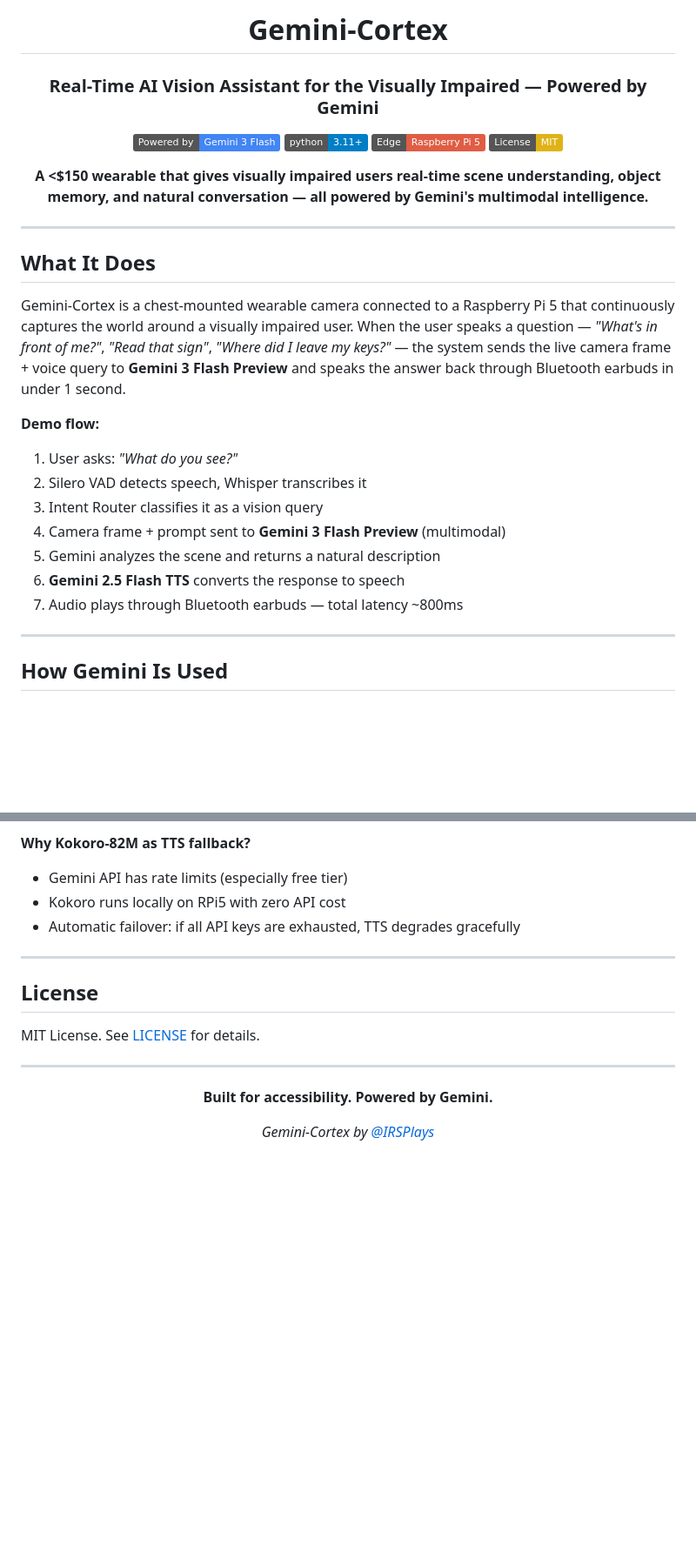
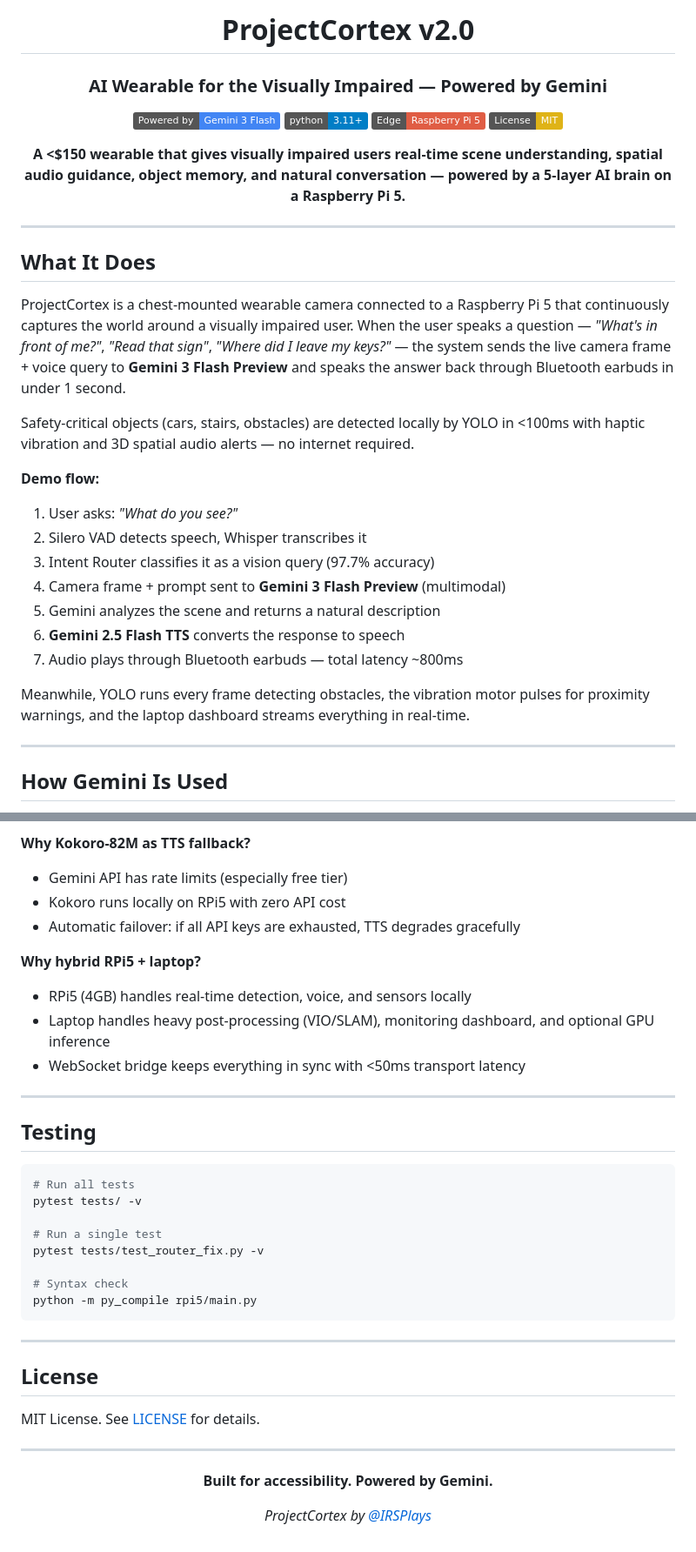
Before and after one commit to Asirive/Asirive-Cortex, a Markdown page: README.md, 2 parts joined by grey strips. Shown at 87% size. GitHub-like rendering; badges without logos; blank space fills up the shorter version.

````diff
--- a/README.md
+++ b/README.md
@@ -1,15 +1,15 @@
 <div align="center">
 
-# Gemini-Cortex
+# ProjectCortex v2.0
 
-### Real-Time AI Vision Assistant for the Visually Impaired — Powered by Gemini
+### AI Wearable for the Visually Impaired — Powered by Gemini
 
 [![Google Gemini](https://img.shields.io/badge/Powered%20by-Gemini%203%20Flash-4285F4?logo=google&logoColor=white)](https://ai.google.dev/)
 [![Python 3.11+](https://img.shields.io/badge/python-3.11+-blue.svg)](https://www.python.org/downloads/)
 [![Hardware: RPi 5](https://img.shields.io/badge/Edge-Raspberry%20Pi%205-red.svg)](https://www.raspberrypi.com/products/raspberry-pi-5/)
 [![License: MIT](https://img.shields.io/badge/License-MIT-yellow.svg)](https://opensource.org/licenses/MIT)
 
-**A <$150 wearable that gives visually impaired users real-time scene understanding, object memory, and natural conversation — all powered by Gemini's multimodal intelligence.**
+**A <$150 wearable that gives visually impaired users real-time scene understanding, spatial audio guidance, object memory, and natural conversation — powered by a 5-layer AI brain on a Raspberry Pi 5.**
 
 </div>
 
@@ -17,16 +17,20 @@
 
 ## What It Does
 
-Gemini-Cortex is a chest-mounted wearable camera connected to a Raspberry Pi 5 that continuously captures the world around a visually impaired user. When the user speaks a question — *"What's in front of me?"*, *"Read that sign"*, *"Where did I leave my keys?"* — the system sends the live camera frame + voice query to **Gemini 3 Flash Preview** and speaks the answer back through Bluetooth earbuds in under 1 second.
+ProjectCortex is a chest-mounted wearable camera connected to a Raspberry Pi 5 that continuously captures the world around a visually impaired user. When the user speaks a question — *"What's in front of me?"*, *"Read that sign"*, *"Where did I leave my keys?"* — the system sends the live camera frame + voice query to **Gemini 3 Flash Preview** and speaks the answer back through Bluetooth earbuds in under 1 second.
+
+Safety-critical objects (cars, stairs, obstacles) are detected locally by YOLO in <100ms with haptic vibration and 3D spatial audio alerts — no internet required.
 
 **Demo flow:**
 1. User asks: *"What do you see?"*
 2. Silero VAD detects speech, Whisper transcribes it
-3. Intent Router classifies it as a vision query
+3. Intent Router classifies it as a vision query (97.7% accuracy)
 4. Camera frame + prompt sent to **Gemini 3 Flash Preview** (multimodal)
 5. Gemini analyzes the scene and returns a natural description
 6. **Gemini 2.5 Flash TTS** converts the response to speech
 7. Audio plays through Bluetooth earbuds — total latency ~800ms
+
+Meanwhile, YOLO runs every frame detecting obstacles, the vibration motor pulses for proximity warnings, and the laptop dashboard streams everything in real-time.
 
 ---
 
@@ -269,6 +341,26 @@ Measured on Raspberry Pi 5 (4GB RAM), Bluetooth audio, production code:
 - Kokoro runs locally on RPi5 with zero API cost
 - Automatic failover: if all API keys are exhausted, TTS degrades gracefully
 
+**Why hybrid RPi5 + laptop?**
+- RPi5 (4GB) handles real-time detection, voice, and sensors locally
+- Laptop handles heavy post-processing (VIO/SLAM), monitoring dashboard, and optional GPU inference
+- WebSocket bridge keeps everything in sync with <50ms transport latency
+
+---
+
+## Testing
+
+```bash
+# Run all tests
+pytest tests/ -v
+
+# Run a single test
+pytest tests/test_router_fix.py -v
+
+# Syntax check
+python -m py_compile rpi5/main.py
+```
+
 ---
 
 ## License
@@ -281,6 +373,6 @@ MIT License. See [LICENSE](LICENSE) for details.
 
 **Built for accessibility. Powered by Gemini.**
 
-*Gemini-Cortex by [@IRSPlays](https://github.com/IRSPlays)*
+*ProjectCortex by [@IRSPlays](https://github.com/IRSPlays)*
 
 </div>
````
Also changed, not shown: other parts of README.md (+113 -45 lines).
